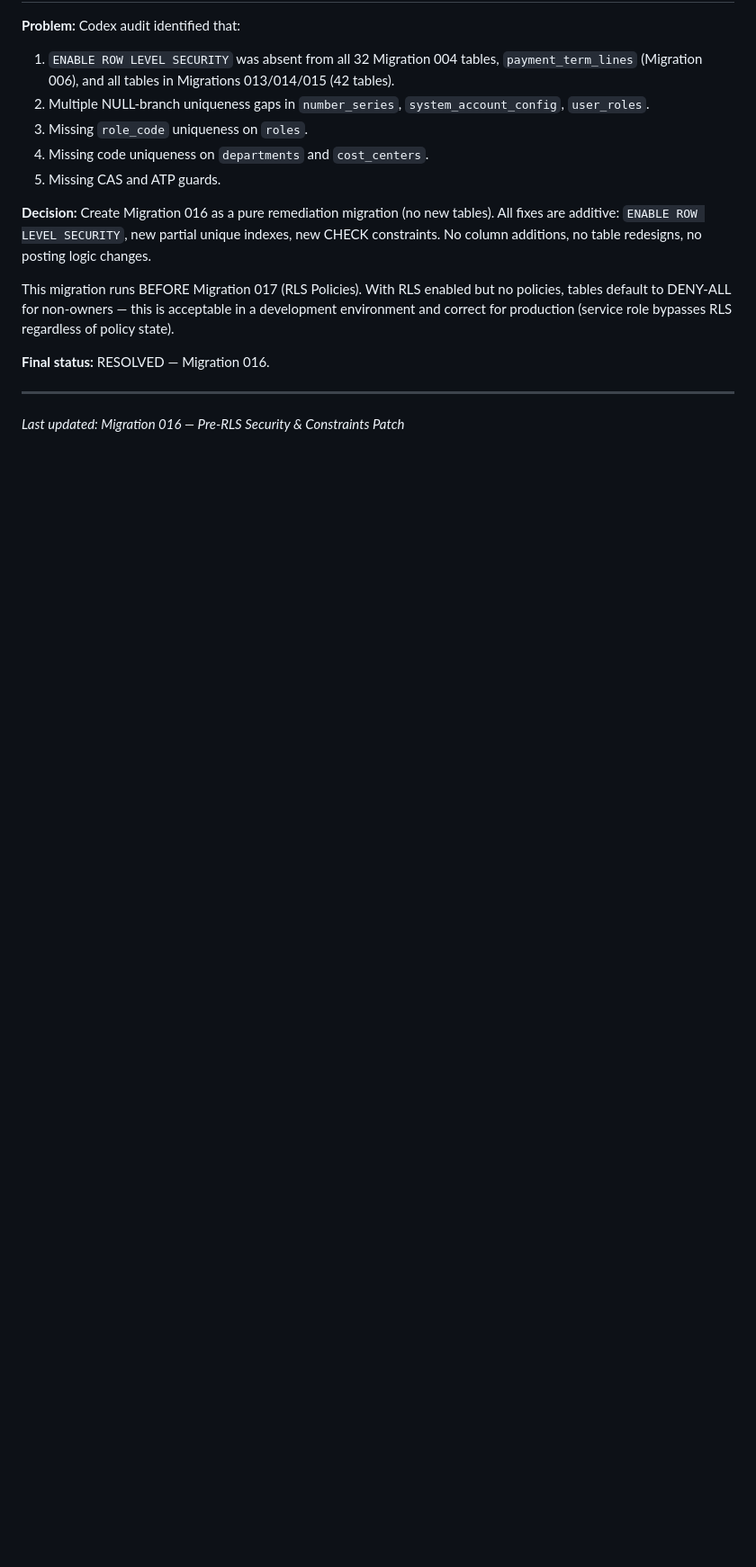
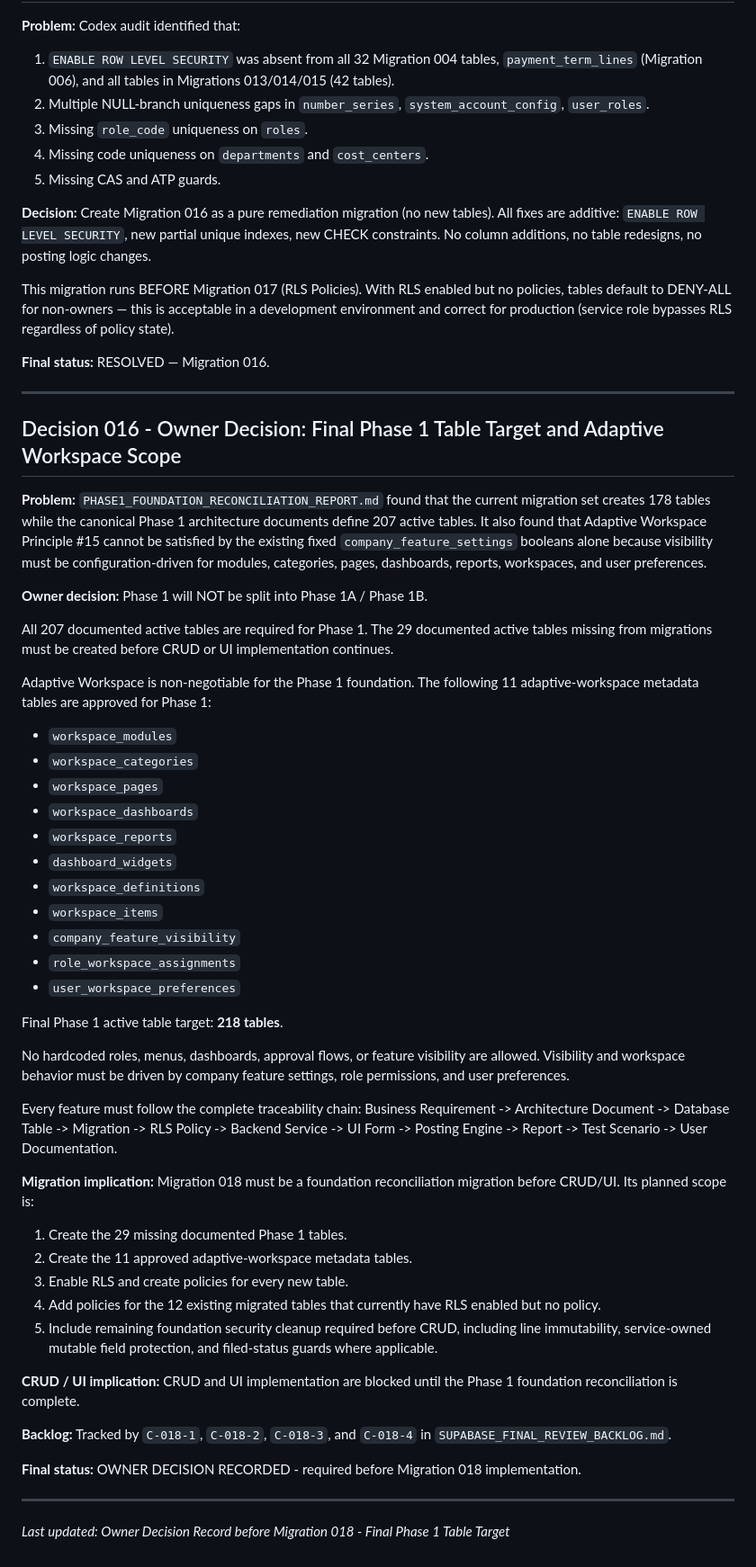
Before and after one commit to jaqgacp/PXLERP, a Markdown page: supabase/SUPABASE_DECISIONS.md, the part around the change. Shown at 90% size. GitHub-like rendering; blank space fills up the shorter version.

Commit message:
deploy: 651efc52a85eeb1e6bf02297815f5308e1093464

```diff
--- a/supabase/SUPABASE_DECISIONS.md
+++ b/supabase/SUPABASE_DECISIONS.md
@@ -460,4 +460,63 @@ and correct for production (service role bypasses RLS regardless of policy state
 
 ---
 
-*Last updated: Migration 016 — Pre-RLS Security & Constraints Patch*
+## Decision 016 - Owner Decision: Final Phase 1 Table Target and Adaptive Workspace Scope
+
+**Problem:**
+`PHASE1_FOUNDATION_RECONCILIATION_REPORT.md` found that the current migration set creates
+178 tables while the canonical Phase 1 architecture documents define 207 active tables.
+It also found that Adaptive Workspace Principle #15 cannot be satisfied by the existing
+fixed `company_feature_settings` booleans alone because visibility must be configuration-driven
+for modules, categories, pages, dashboards, reports, workspaces, and user preferences.
+
+**Owner decision:**
+Phase 1 will NOT be split into Phase 1A / Phase 1B.
+
+All 207 documented active tables are required for Phase 1. The 29 documented active tables
+missing from migrations must be created before CRUD or UI implementation continues.
+
+Adaptive Workspace is non-negotiable for the Phase 1 foundation. The following 11
+adaptive-workspace metadata tables are approved for Phase 1:
+- `workspace_modules`
+- `workspace_categories`
+- `workspace_pages`
+- `workspace_dashboards`
+- `workspace_reports`
+- `dashboard_widgets`
+- `workspace_definitions`
+- `workspace_items`
+- `company_feature_visibility`
+- `role_workspace_assignments`
+- `user_workspace_preferences`
+
+Final Phase 1 active table target: **218 tables**.
+
+No hardcoded roles, menus, dashboards, approval flows, or feature visibility are allowed.
+Visibility and workspace behavior must be driven by company feature settings, role permissions,
+and user preferences.
+
+Every feature must follow the complete traceability chain:
+Business Requirement -> Architecture Document -> Database Table -> Migration -> RLS Policy ->
+Backend Service -> UI Form -> Posting Engine -> Report -> Test Scenario -> User Documentation.
+
+**Migration implication:**
+Migration 018 must be a foundation reconciliation migration before CRUD/UI. Its planned scope is:
+1. Create the 29 missing documented Phase 1 tables.
+2. Create the 11 approved adaptive-workspace metadata tables.
+3. Enable RLS and create policies for every new table.
+4. Add policies for the 12 existing migrated tables that currently have RLS enabled but no policy.
+5. Include remaining foundation security cleanup required before CRUD, including line immutability,
+   service-owned mutable field protection, and filed-status guards where applicable.
+
+**CRUD / UI implication:**
+CRUD and UI implementation are blocked until the Phase 1 foundation reconciliation is complete.
+
+**Backlog:**
+Tracked by `C-018-1`, `C-018-2`, `C-018-3`, and `C-018-4` in
+`SUPABASE_FINAL_REVIEW_BACKLOG.md`.
+
+**Final status:** OWNER DECISION RECORDED - required before Migration 018 implementation.
+
+---
+
+*Last updated: Owner Decision Record before Migration 018 - Final Phase 1 Table Target*
```
Also changed, not shown: SUPABASE_FINAL_REVIEW_BACKLOG.md (+7 -3 lines).
